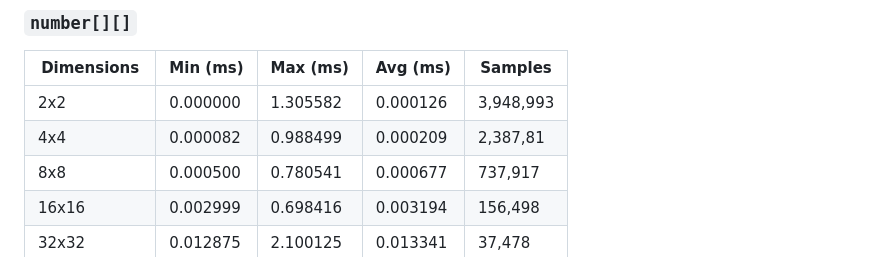
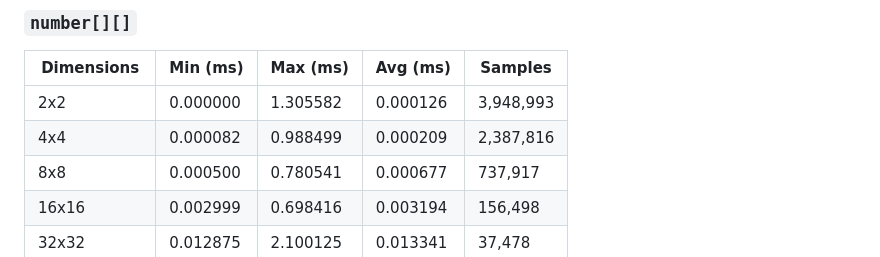
Before and after one commit to havelessbemore/munkres, a Markdown page: README.md, the part around the change. Drawn GitHub-style.

```diff
--- a/README.md
+++ b/README.md
@@ -189,7 +189,7 @@ npm run bench
 | Dimensions  | Min (ms) | Max (ms) | Avg (ms) | Samples   |
 | ----------- | -------- | -------- | -------- | --------- |
 | 2x2         | 0.000000 | 1.305582 | 0.000126 | 3,948,993 |
-| 4x4         | 0.000082 | 0.988499 | 0.000209 | 2,387,81  |
+| 4x4         | 0.000082 | 0.988499 | 0.000209 | 2,387,816 |
 | 8x8         | 0.000500 | 0.780541 | 0.000677 | 737,917   |
 | 16x16       | 0.002999 | 0.698416 | 0.003194 | 156,498   |
 | 32x32       | 0.012875 | 2.100125 | 0.013341 | 37,478    |
```
Also changed, not shown: docs/README.md (+2 -2 lines), docs/modules.md (+14 -14 lines).
